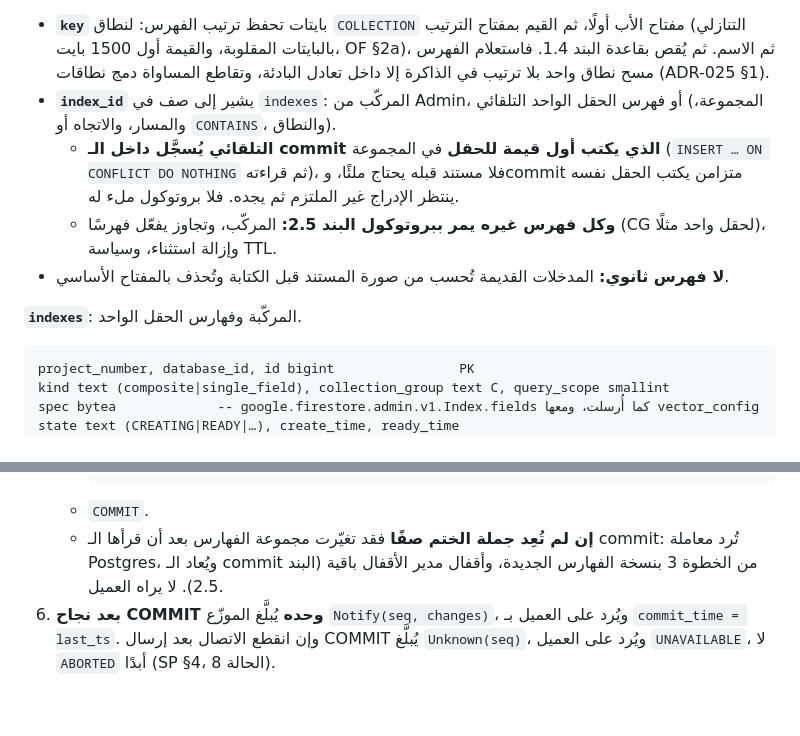
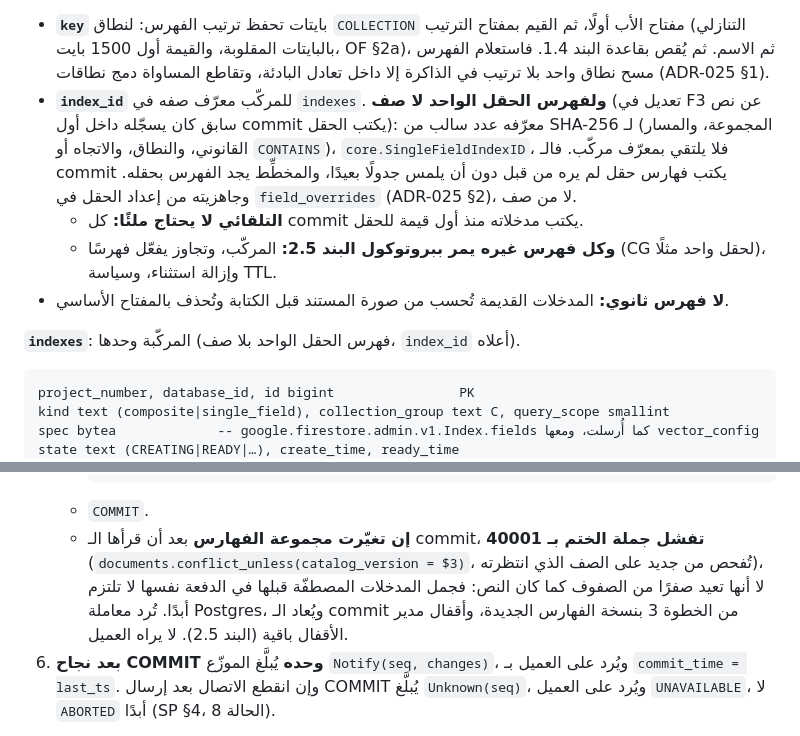
Before and after one commit to arumadev/aruma, a Markdown page: docs/adr/ADR-024-documents-storage-ordering-locks.md, 2 parts joined by grey strips. Rendered like a GitHub page; blank space fills up the shorter version.

````diff
--- a/docs/adr/ADR-024-documents-storage-ordering-locks.md
+++ b/docs/adr/ADR-024-documents-storage-ordering-locks.md
@@ -89,12 +89,12 @@ full_key bytea NULL   -- المفتاح كاملًا حين يتجاوز 2048 ب
 ```
 
 - **`key`** بايتات تحفظ ترتيب الفهرس: لنطاق `COLLECTION` مفتاح الأب أولًا، ثم القيم بمفتاح الترتيب (التنازلي بالبايتات المقلوبة، والقيمة أول 1500 بايت، OF §2a)، ثم الاسم. ثم يُقص بقاعدة البند 1.4. فاستعلام الفهرس مسح نطاق واحد بلا ترتيب في الذاكرة إلا داخل تعادل البادئة، وتقاطع المساواة دمج نطاقات (ADR-025 §1).
-- **`index_id`** يشير إلى صف في `indexes`: المركّب من Admin، أو فهرس الحقل الواحد التلقائي (المجموعة، والمسار، والاتجاه أو `CONTAINS`، والنطاق).
-  - **التلقائي يُسجَّل داخل الـ commit الذي يكتب أول قيمة للحقل** في المجموعة (`INSERT … ON CONFLICT DO NOTHING` ثم قراءته)، فلا مستند قبله يحتاج ملئًا، وcommit متزامن يكتب الحقل نفسه ينتظر الإدراج غير الملتزم ثم يجده. فلا بروتوكول ملء له.
+- **`index_id`** للمركّب معرّف صفه في `indexes`. **ولفهرس الحقل الواحد لا صف** (تعديل في F3 عن نص سابق كان يسجّله داخل أول commit يكتب الحقل): معرّفه عدد سالب من SHA-256 لـ (المجموعة، والمسار القانوني، والنطاق، والاتجاه أو `CONTAINS`)، `core.SingleFieldIndexID`، فلا يلتقي بمعرّف مركّب. فالـ commit يكتب فهارس حقل لم يره من قبل دون أن يلمس جدولًا بعيدًا، والمخطِّط يجد الفهرس بحقله. وجاهزيته من إعداد الحقل في `field_overrides` (ADR-025 §2)، لا من صف.
+  - **التلقائي لا يحتاج ملئًا:** كل commit يكتب مدخلاته منذ أول قيمة للحقل.
   - **وكل فهرس غيره يمر ببروتوكول البند 2.5:** المركّب، وتجاوز يفعّل فهرسًا (CG لحقل واحد مثلًا)، وإزالة استثناء، وسياسة TTL.
 - **لا فهرس ثانوي:** المدخلات القديمة تُحسب من صورة المستند قبل الكتابة وتُحذف بالمفتاح الأساسي.
 
-**`indexes`**: المركّبة وفهارس الحقل الواحد.
+**`indexes`**: المركّبة وحدها (فهرس الحقل الواحد بلا صف، `index_id` أعلاه).
 
 ```
 project_number, database_id, id bigint                PK
@@ -199,7 +199,7 @@ reads, writes, deletes bigint, stored_bytes bigint, documents bigint
      SELECT seq, last_ts FROM s;
      ```
    - `COMMIT`.
-   - **إن لم تُعِد جملة الختم صفًا** فقد تغيّرت مجموعة الفهارس بعد أن قرأها الـ commit: تُرد معاملة Postgres، ويُعاد الـ commit من الخطوة 3 بنسخة الفهارس الجديدة، وأقفال مدير الأقفال باقية (البند 2.5). لا يراه العميل.
+   - **إن تغيّرت مجموعة الفهارس** بعد أن قرأها الـ commit، **تفشل جملة الختم بـ 40001** (`documents.conflict_unless(catalog_version = $3)`، تُفحص من جديد على الصف الذي انتظرته)، لا أنها تعيد صفرًا من الصفوف كما كان النص: فجمل المدخلات المصطفّة قبلها في الدفعة نفسها لا تلتزم أبدًا. تُرد معاملة Postgres، ويُعاد الـ commit من الخطوة 3 بنسخة الفهارس الجديدة، وأقفال مدير الأقفال باقية (البند 2.5). لا يراه العميل.
 6. **بعد نجاح COMMIT وحده** يُبلَّغ الموزّع `Notify(seq, changes)`، ويُرد على العميل بـ `commit_time = last_ts`. وإن انقطع الاتصال بعد إرسال COMMIT يُبلَّغ `Unknown(seq)`، ويُرد على العميل `UNAVAILABLE`، لا `ABORTED` أبدًا (SP §4، الحالة 8).
 
 **لماذا هذا صحيح:** قفل صف المتسلسل يُمسك من الختم حتى نهاية COMMIT، فتتتابع commits القاعدة الواحدة في Postgres بترتيب `seq` بالضبط. فـ «`seq ≤ sequencer.seq` في لقطتي» تعني «التُزم وصار مرئيًا» (SP §2.2). والختم بـ `clock_timestamp()` داخل الجملة التي تأخذ الصف، و`greatest(…, last_ts + 1µs)` يحفظ الرتابة حتى لو رجعت الساعة. **ولا `now()` أبدًا، ولا ختم في Go** (البدائل المرفوضة).
````
Also changed, not shown: docs/adr/ADR-025-documents-queries-indexes-transactions.md (+3 -1 lines).
